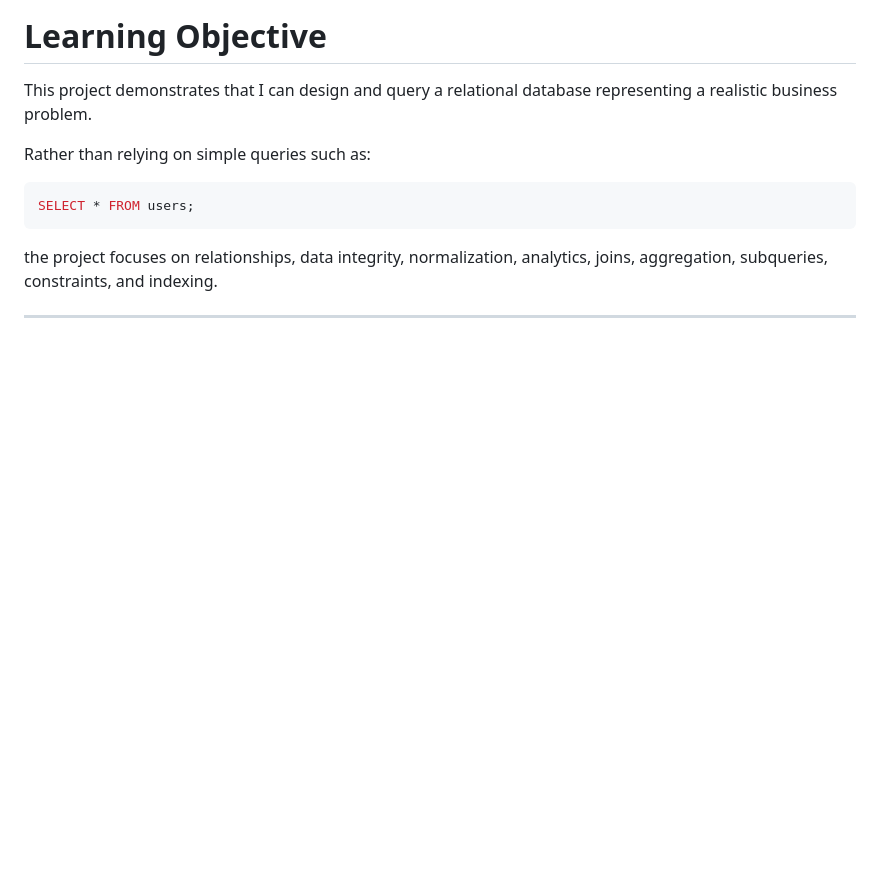
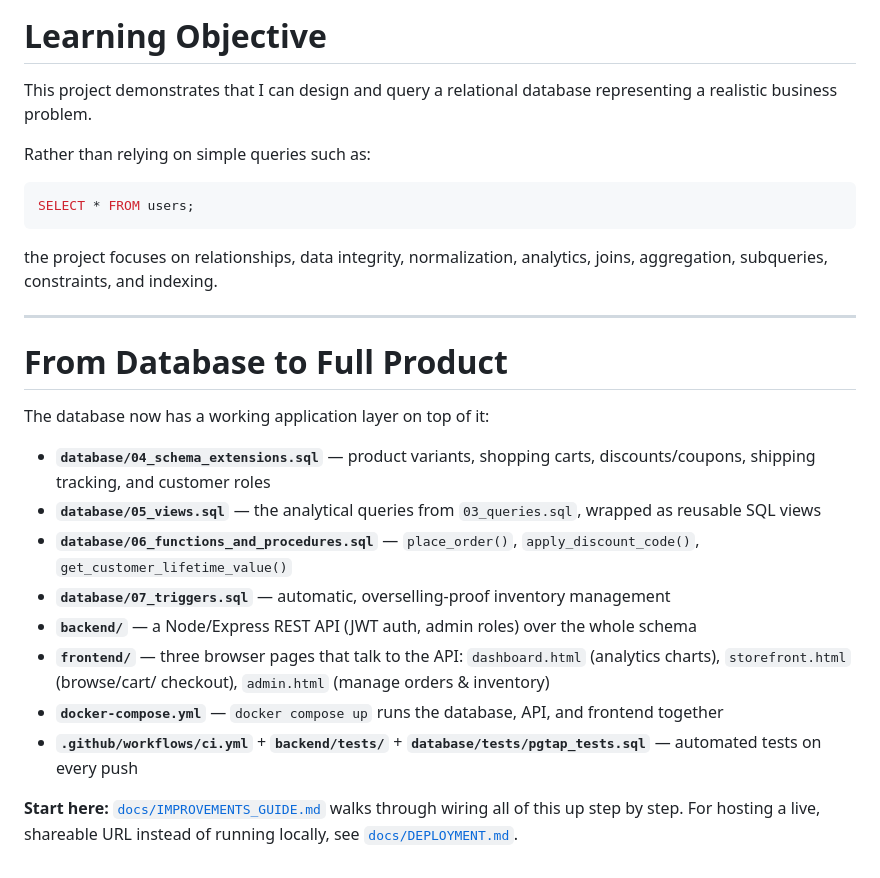
Before and after one commit to bmarkjan-stack/p8-E-commerce-database, a Markdown page: README.md, the part around the change. Rendered like a GitHub page; blank space fills up the shorter version.

Commit message:
docs: add 'From Database to Full Product' section to README

```diff
--- a/README.md
+++ b/README.md
@@ -609,3 +609,30 @@ the project focuses on relationships, data integrity, normalization,
 analytics, joins, aggregation, subqueries, constraints, and indexing.
 
 ---
+
+# From Database to Full Product
+
+The database now has a working application layer on top of it:
+
+* **`database/04_schema_extensions.sql`** — product variants, shopping
+  carts, discounts/coupons, shipping tracking, and customer roles
+* **`database/05_views.sql`** — the analytical queries from
+  `03_queries.sql`, wrapped as reusable SQL views
+* **`database/06_functions_and_procedures.sql`** — `place_order()`,
+  `apply_discount_code()`, `get_customer_lifetime_value()`
+* **`database/07_triggers.sql`** — automatic, overselling-proof inventory
+  management
+* **`backend/`** — a Node/Express REST API (JWT auth, admin roles) over
+  the whole schema
+* **`frontend/`** — three browser pages that talk to the API:
+  `dashboard.html` (analytics charts), `storefront.html` (browse/cart/
+  checkout), `admin.html` (manage orders & inventory)
+* **`docker-compose.yml`** — `docker compose up` runs the database, API,
+  and frontend together
+* **`.github/workflows/ci.yml`** + **`backend/tests/`** +
+  **`database/tests/pgtap_tests.sql`** — automated tests on every push
+
+**Start here:** [`docs/IMPROVEMENTS_GUIDE.md`](docs/IMPROVEMENTS_GUIDE.md)
+walks through wiring all of this up step by step. For hosting a live,
+shareable URL instead of running locally, see
+[`docs/DEPLOYMENT.md`](docs/DEPLOYMENT.md).
```
